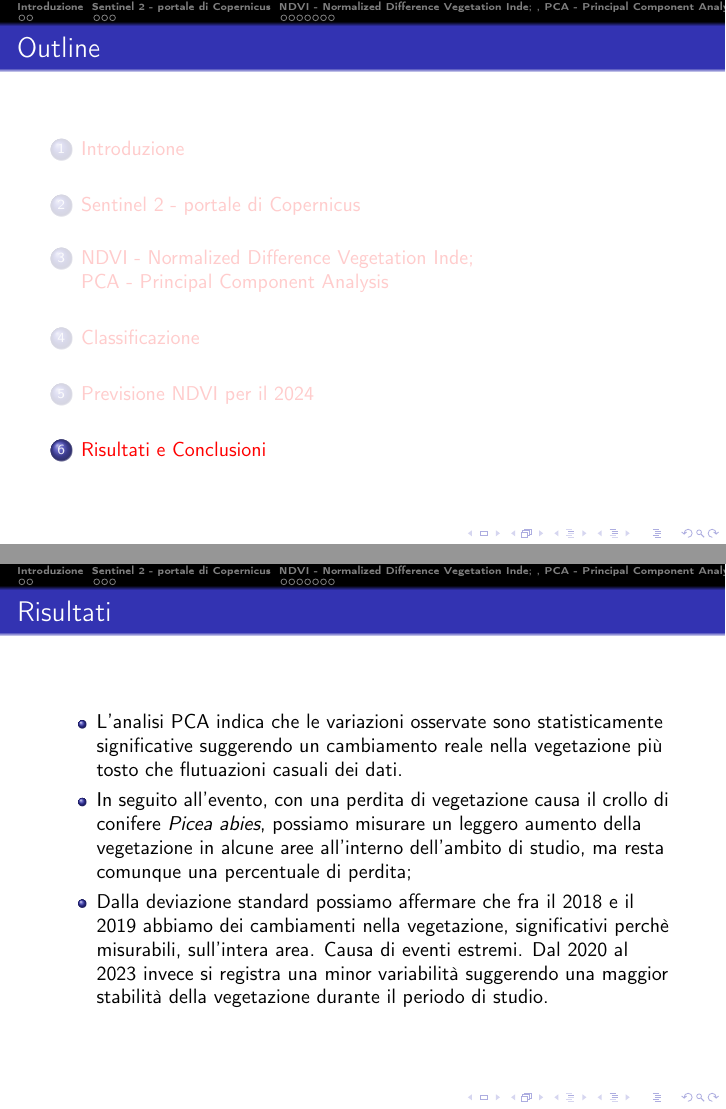
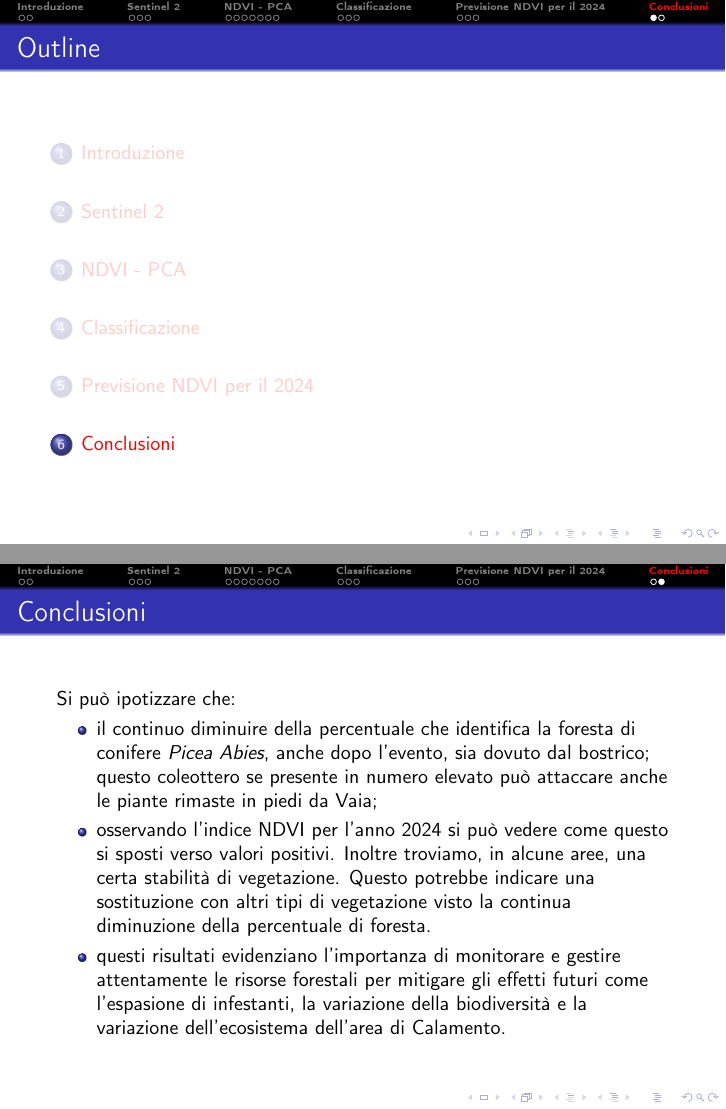
Before and after one commit to DM001-1/telerilevamento_23_24, LaTeX slides (Presentazione_esame_latex.tex): pages 20 and 21 of 22 before the commit and pages 20 and 21 of 21 after it, joined at a grey line. Compiled offline with pdfLaTeX.

Commit message:
Update Presentazione_esame_latex.tex

```diff
--- a/Presentazione_esame_latex.tex
+++ b/Presentazione_esame_latex.tex
@@ -11,12 +11,11 @@
 
 \usetheme{Frankfurt}
 \usecolortheme{orchid}
-\sloppy
 
 \title{Calamento (TN)\\
 dal 2018 al 2023}
 \author{Anna Slomp}
-%\date{July 2024}
+\date{July 2024}
 
 \begin  {document}
 \maketitle
@@ -43,7 +42,7 @@ Lo strumento utilizzato per l'analisi è R coding:
 \href{https://github.com/DM001-1/telerilevamento_23_24/blob/main/R_script_exam.R}{Vedi link GitHub}
 \end{frame}
 
-\section{Sentinel 2 - portale di Copernicus}
+\section{Sentinel 2}
 \begin{frame}{Raccolta immagini satelitari dell'area di interesse:}
 Confronto temporale fra le immagini a colori naturali:
 \includegraphics[width = \textwidth]{immagini_satellite.jpeg}
@@ -65,8 +64,7 @@ Comando R per impostare la banda degli infrarossi (NIR) al posto della banda del
 \end{frame}
 
 
-\section{NDVI - Normalized Difference Vegetation Inde; \\
-PCA - Principal Component Analysis}
+\section{NDVI - PCA}
 \begin{frame}{NDVI - standardizzazione dei dati}
 Indicatore utilizzato per misurare la densità e la salute della vegetazione. Viene calcolato utilizzando la luce riflessa nelle bande del rosso e dell'infrarosso.
 \begin{equation}
@@ -158,21 +150,13 @@ Frequenza dei pixel di ogni classe:
 \includegraphics[width = 0.8 \textwidth]{Tendenza di crescita.jpeg}
 \end{frame}
 
-\section{Risultati e Conclusioni}
-\begin{frame}{Risultati}
-\begin{itemize}
-    \item L'analisi PCA indica che le variazioni osservate  sono statisticamente significative suggerendo un cambiamento reale nella vegetazione più tosto che flutuazioni casuali dei dati.
-    \item In seguito all'evento, con una perdita di vegetazione causa il crollo di conifere \textit{Picea abies}, possiamo misurare un leggero aumento della vegetazione in alcune aree all'interno dell'ambito di studio, ma resta comunque una percentuale di perdita;
-    \item Dalla deviazione standard possiamo affermare che fra il 2018 e il 2019 abbiamo dei cambiamenti nella vegetazione, significativi perchè misurabili, sull'intera area. Causa di eventi estremi. Dal 2020 al 2023 invece si registra una minor variabilità suggerendo una maggior stabilità della vegetazione durante il periodo di studio.
-\end{itemize}
-\end{frame}
-
+\section{Conclusioni}
 \begin{frame}{Conclusioni}
 Si può ipotizzare che:
 \begin{itemize}
-    \item il continuo diminuire della percentuale che identifica la foresta di conifere, anche dopo l'evento, sia dovuto dal bostrico; questo coleottero se presente in numero elevato può attaccare anche le piante rimaste in piedi da Vaia;
+    \item il continuo diminuire della percentuale che identifica la foresta di conifere \textit{Picea Abies}, anche dopo l'evento, sia dovuto dal bostrico; questo coleottero se presente in numero elevato può attaccare anche le piante rimaste in piedi da Vaia;
      \item osservando l'indice NDVI per l'anno 2024 si può vedere come questo si sposti verso valori positivi. Inoltre troviamo, in alcune aree, una certa stabilità di vegetazione. Questo potrebbe indicare una sostituzione con altri tipi di vegetazione visto la continua diminuzione della percentuale di foresta.
-     \item questi risultati evidenziano l'importanza di monitorare e gestire attentamente le risorse forestali per mitigare gli effetti fututi come l'espasione di infestanti, la variazione della biodiversità e la variazione dell'ecosistema dell'area di Calamento.
+     \item questi risultati evidenziano l'importanza di monitorare e gestire attentamente le risorse forestali per mitigare gli effetti futuri come l'espasione di infestanti, la variazione della biodiversità e la variazione dell'ecosistema dell'area di Calamento.
 \end{itemize}
 \end{frame}
 
```
Also changed, not shown: Presentazione_esame_latex.tex (20 more changed lines).
